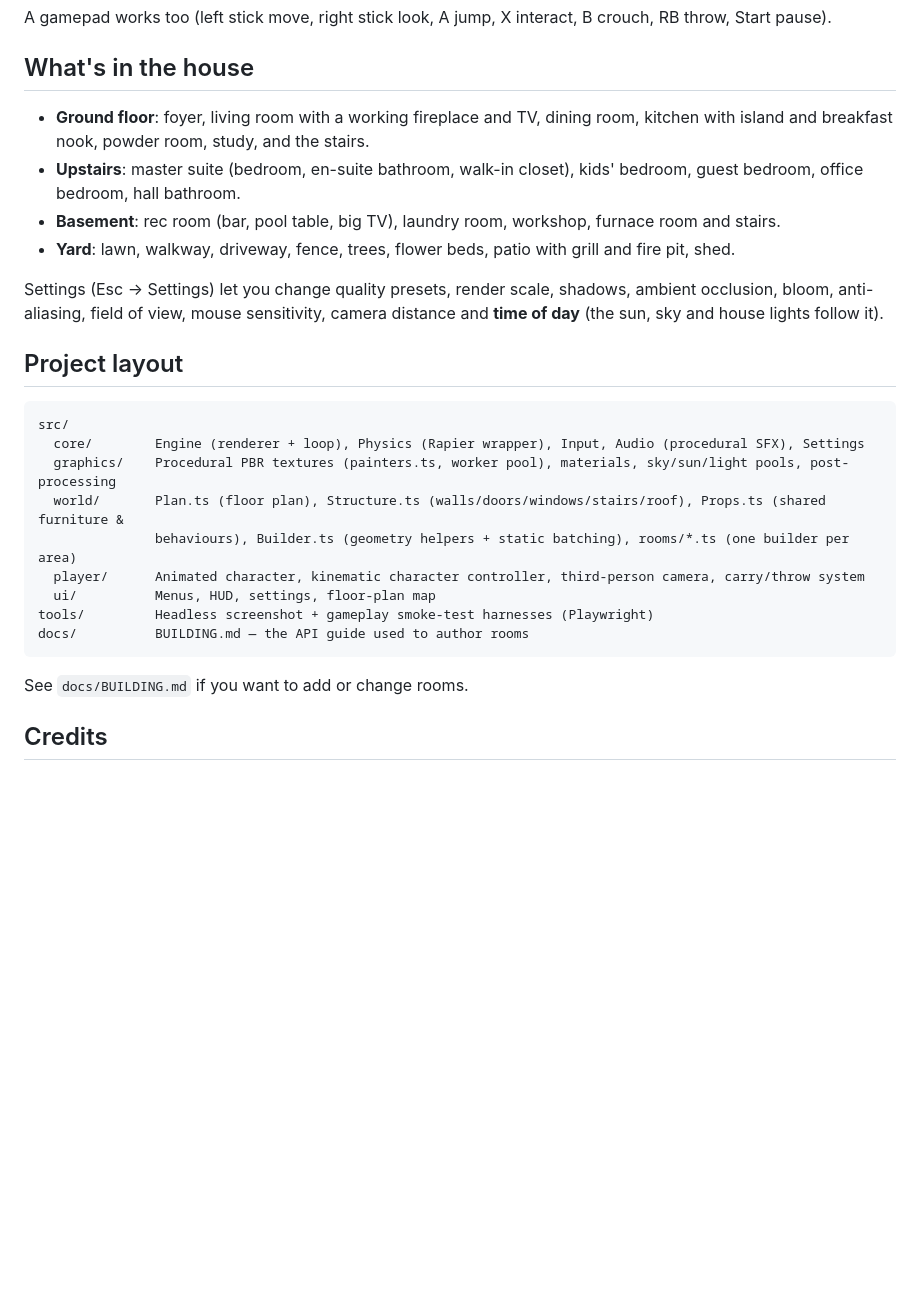
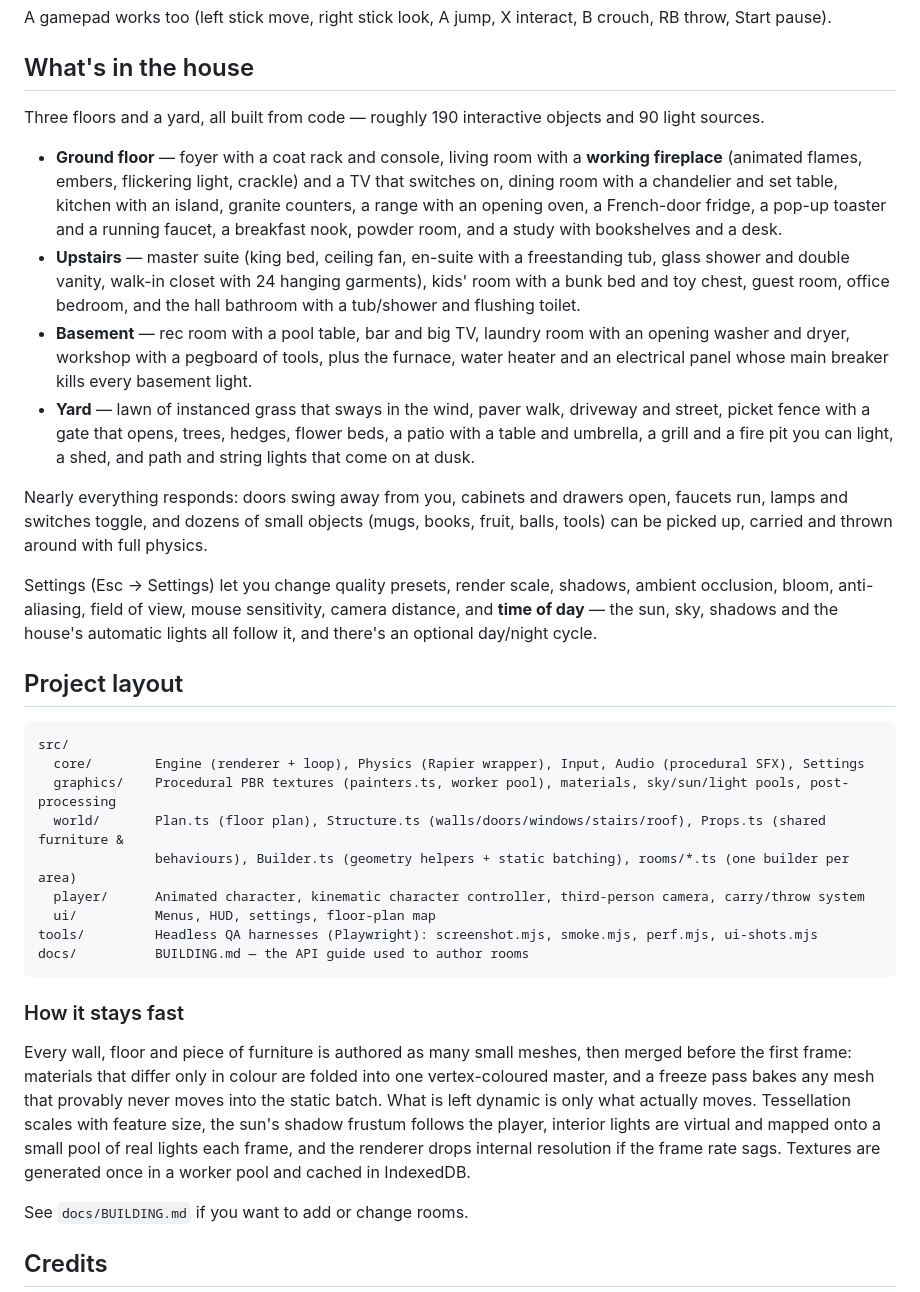
Before and after one commit to chrisjdog65/my-house, a Markdown page: README.md, the part around the change. GitHub-like rendering; blank space fills up the shorter version.

Commit message:
README: describe the finished house, interactions and performance approach
Co-Authored-By: Claude Opus 5 <noreply@anthropic.com>
Claude-Session: https://claude.ai/code/session_01VyQ5irnAjN1423eoLT63Mj

````diff
--- a/README.md
+++ b/README.md
@@ -41,16 +41,30 @@ A gamepad works too (left stick move, right stick look, A jump, X interact, B cr
 
 ## What's in the house
 
-- **Ground floor**: foyer, living room with a working fireplace and TV, dining room, kitchen with island and
-  breakfast nook, powder room, study, and the stairs.
-- **Upstairs**: master suite (bedroom, en-suite bathroom, walk-in closet), kids' bedroom, guest bedroom,
-  office bedroom, hall bathroom.
-- **Basement**: rec room (bar, pool table, big TV), laundry room, workshop, furnace room and stairs.
-- **Yard**: lawn, walkway, driveway, fence, trees, flower beds, patio with grill and fire pit, shed.
+Three floors and a yard, all built from code — roughly 190 interactive objects and 90 light sources.
+
+- **Ground floor** — foyer with a coat rack and console, living room with a **working fireplace**
+  (animated flames, embers, flickering light, crackle) and a TV that switches on, dining room with a
+  chandelier and set table, kitchen with an island, granite counters, a range with an opening oven,
+  a French-door fridge, a pop-up toaster and a running faucet, a breakfast nook, powder room, and a
+  study with bookshelves and a desk.
+- **Upstairs** — master suite (king bed, ceiling fan, en-suite with a freestanding tub, glass shower and
+  double vanity, walk-in closet with 24 hanging garments), kids' room with a bunk bed and toy chest,
+  guest room, office bedroom, and the hall bathroom with a tub/shower and flushing toilet.
+- **Basement** — rec room with a pool table, bar and big TV, laundry room with an opening washer and
+  dryer, workshop with a pegboard of tools, plus the furnace, water heater and an electrical panel
+  whose main breaker kills every basement light.
+- **Yard** — lawn of instanced grass that sways in the wind, paver walk, driveway and street, picket
+  fence with a gate that opens, trees, hedges, flower beds, a patio with a table and umbrella, a grill
+  and a fire pit you can light, a shed, and path and string lights that come on at dusk.
+
+Nearly everything responds: doors swing away from you, cabinets and drawers open, faucets run, lamps
+and switches toggle, and dozens of small objects (mugs, books, fruit, balls, tools) can be picked up,
+carried and thrown around with full physics.
 
 Settings (Esc → Settings) let you change quality presets, render scale, shadows, ambient occlusion, bloom,
-anti-aliasing, field of view, mouse sensitivity, camera distance and **time of day** (the sun, sky and
-house lights follow it).
+anti-aliasing, field of view, mouse sensitivity, camera distance, and **time of day** — the sun, sky,
+shadows and the house's automatic lights all follow it, and there's an optional day/night cycle.
 
 ## Project layout
 
@@ -62,9 +76,18 @@ src/
                behaviours), Builder.ts (geometry helpers + static batching), rooms/*.ts (one builder per area)
   player/      Animated character, kinematic character controller, third-person camera, carry/throw system
   ui/          Menus, HUD, settings, floor-plan map
-tools/         Headless screenshot + gameplay smoke-test harnesses (Playwright)
+tools/         Headless QA harnesses (Playwright): screenshot.mjs, smoke.mjs, perf.mjs, ui-shots.mjs
 docs/          BUILDING.md — the API guide used to author rooms
 ```
+
+### How it stays fast
+
+Every wall, floor and piece of furniture is authored as many small meshes, then merged before the first
+frame: materials that differ only in colour are folded into one vertex-coloured master, and a freeze pass
+bakes any mesh that provably never moves into the static batch. What is left dynamic is only what actually
+moves. Tessellation scales with feature size, the sun's shadow frustum follows the player, interior lights
+are virtual and mapped onto a small pool of real lights each frame, and the renderer drops internal
+resolution if the frame rate sags. Textures are generated once in a worker pool and cached in IndexedDB.
 
 See `docs/BUILDING.md` if you want to add or change rooms.
 
````
